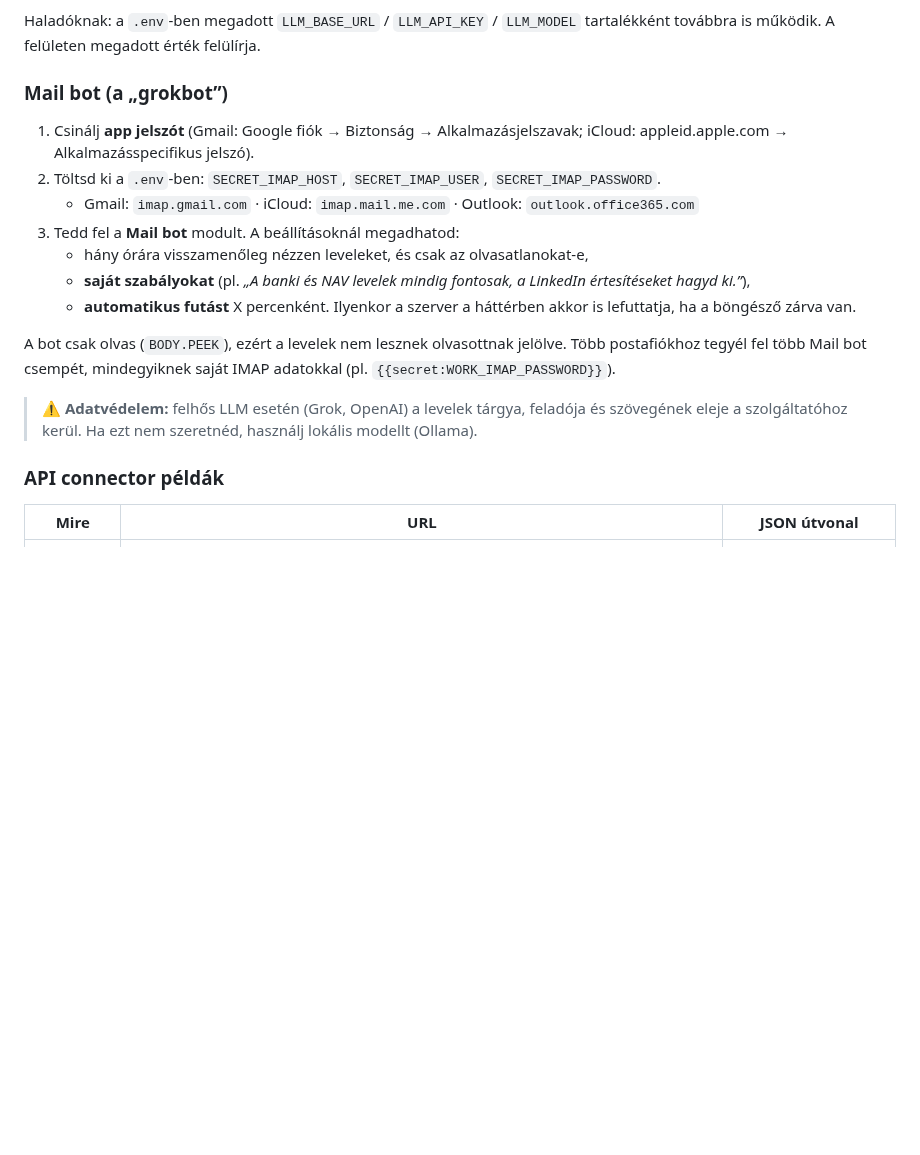
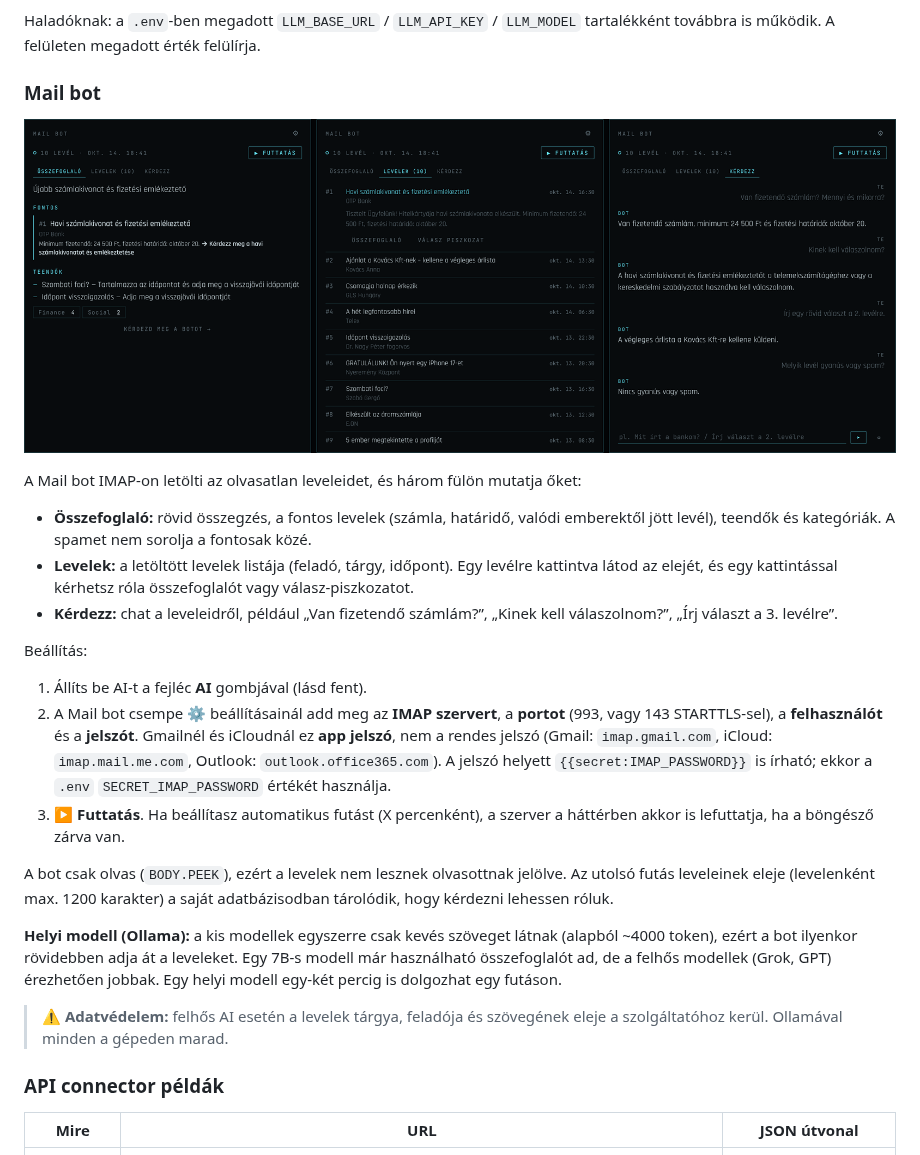
Before and after one commit to Kazemester/dashboard, a Markdown page: README.md, the part around the change. Rendered like a GitHub page; pictures changed too: docs/mail-bot.png (added); blank space fills up the shorter version.

```diff
--- a/README.md
+++ b/README.md
@@ -151,19 +151,25 @@ Ezt használja az AI Chat, a Mail bot és a JARVIS napi brief. A kulcs csak a sa
 
 Haladóknak: a `.env`-ben megadott `LLM_BASE_URL` / `LLM_API_KEY` / `LLM_MODEL` tartalékként továbbra is működik. A felületen megadott érték felülírja.
 
-### Mail bot (a „grokbot”)
+### Mail bot
 
-1. Csinálj **app jelszót** (Gmail: Google fiók → Biztonság → Alkalmazásjelszavak; iCloud: appleid.apple.com → Alkalmazásspecifikus jelszó).
-2. Töltsd ki a `.env`-ben: `SECRET_IMAP_HOST`, `SECRET_IMAP_USER`, `SECRET_IMAP_PASSWORD`.
-   - Gmail: `imap.gmail.com` · iCloud: `imap.mail.me.com` · Outlook: `outlook.office365.com`
-3. Tedd fel a **Mail bot** modult. A beállításoknál megadhatod:
-   - hány órára visszamenőleg nézzen leveleket, és csak az olvasatlanokat-e,
-   - **saját szabályokat** (pl. *„A banki és NAV levelek mindig fontosak, a LinkedIn értesítéseket hagyd ki.”*),
-   - **automatikus futást** X percenként. Ilyenkor a szerver a háttérben akkor is lefuttatja, ha a böngésző zárva van.
+![Mail bot](docs/mail-bot.png)
 
-A bot csak olvas (`BODY.PEEK`), ezért a levelek nem lesznek olvasottnak jelölve. Több postafiókhoz tegyél fel több Mail bot csempét, mindegyiknek saját IMAP adatokkal (pl. `{{secret:WORK_IMAP_PASSWORD}}`).
+A Mail bot IMAP-on letölti az olvasatlan leveleidet, és három fülön mutatja őket:
+- **Összefoglaló:** rövid összegzés, a fontos levelek (számla, határidő, valódi emberektől jött levél), teendők és kategóriák. A spamet nem sorolja a fontosak közé.
+- **Levelek:** a letöltött levelek listája (feladó, tárgy, időpont). Egy levélre kattintva látod az elejét, és egy kattintással kérhetsz róla összefoglalót vagy válasz-piszkozatot.
+- **Kérdezz:** chat a leveleidről, például „Van fizetendő számlám?”, „Kinek kell válaszolnom?”, „Írj választ a 3. levélre”.
 
-> ⚠️ **Adatvédelem:** felhős LLM esetén (Grok, OpenAI) a levelek tárgya, feladója és szövegének eleje a szolgáltatóhoz kerül. Ha ezt nem szeretnéd, használj lokális modellt (Ollama).
+Beállítás:
+1. Állíts be AI-t a fejléc **AI** gombjával (lásd fent).
+2. A Mail bot csempe ⚙ beállításainál add meg az **IMAP szervert**, a **portot** (993, vagy 143 STARTTLS-sel), a **felhasználót** és a **jelszót**. Gmailnél és iCloudnál ez **app jelszó**, nem a rendes jelszó (Gmail: `imap.gmail.com`, iCloud: `imap.mail.me.com`, Outlook: `outlook.office365.com`). A jelszó helyett `{{secret:IMAP_PASSWORD}}` is írható; ekkor a `.env` `SECRET_IMAP_PASSWORD` értékét használja.
+3. **▶ Futtatás**. Ha beállítasz automatikus futást (X percenként), a szerver a háttérben akkor is lefuttatja, ha a böngésző zárva van.
+
+A bot csak olvas (`BODY.PEEK`), ezért a levelek nem lesznek olvasottnak jelölve. Az utolsó futás leveleinek eleje (levelenként max. 1200 karakter) a saját adatbázisodban tárolódik, hogy kérdezni lehessen róluk.
+
+**Helyi modell (Ollama):** a kis modellek egyszerre csak kevés szöveget látnak (alapból ~4000 token), ezért a bot ilyenkor rövidebben adja át a leveleket. Egy 7B-s modell már használható összefoglalót ad, de a felhős modellek (Grok, GPT) érezhetően jobbak. Egy helyi modell egy-két percig is dolgozhat egy futáson.
+
+> ⚠️ **Adatvédelem:** felhős AI esetén a levelek tárgya, feladója és szövegének eleje a szolgáltatóhoz kerül. Ollamával minden a gépeden marad.
 
 ### API connector példák
 
```
Also changed, not shown: 4 other files.
